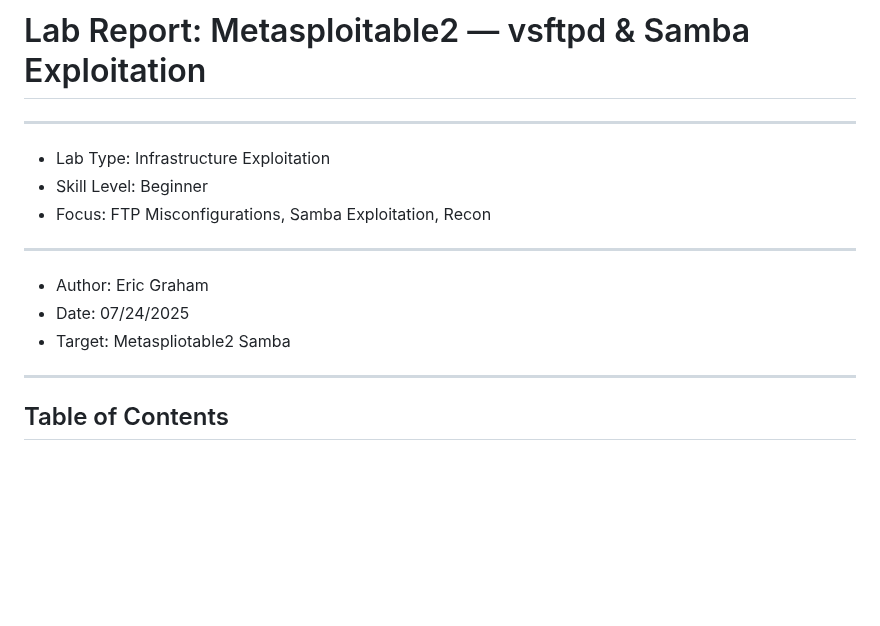
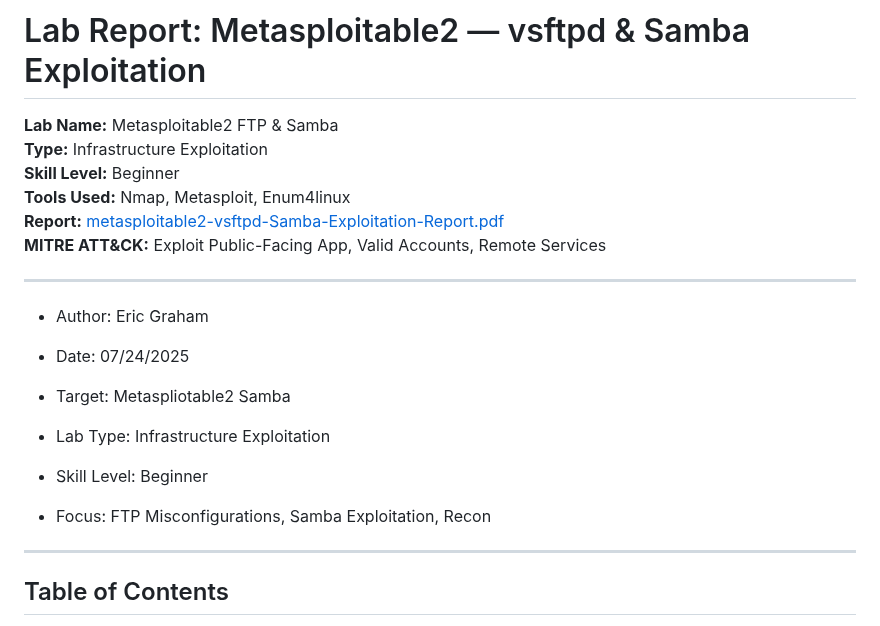
Before and after one commit to engraham/Eric_Graham-Portfolio, a Markdown page: Pentest-Labs/metasploitable2_vsftpd-samba.md, the part around the change. Rendered like a GitHub page; blank space fills up the shorter version.

```diff
--- a/Pentest-Labs/metasploitable2_vsftpd-samba.md
+++ b/Pentest-Labs/metasploitable2_vsftpd-samba.md
@@ -1,13 +1,21 @@
 # Lab Report: Metasploitable2 — vsftpd & Samba Exploitation
 
+**Lab Name:** Metasploitable2 FTP & Samba
+**Type:** Infrastructure Exploitation
+**Skill Level:** Beginner
+**Tools Used:** Nmap, Metasploit, Enum4linux
+**Report:** [metasploitable2-vsftpd-Samba-Exploitation-Report.pdf](metasploitable2-vsftpd-Samba-Exploitation-Reportt.pdf)
+**MITRE ATT&CK:** Exploit Public-Facing App, Valid Accounts, Remote Services
+
 ---
+
+- Author: Eric Graham
+- Date: 07/24/2025
+- Target: Metaspliotable2 Samba
+
 - Lab Type: Infrastructure Exploitation
 - Skill Level: Beginner
 - Focus: FTP Misconfigurations, Samba Exploitation, Recon
----
-- Author: Eric Graham
-- Date: 07/24/2025
-- Target: Metaspliotable2 Samba
 
 ---
 
```
